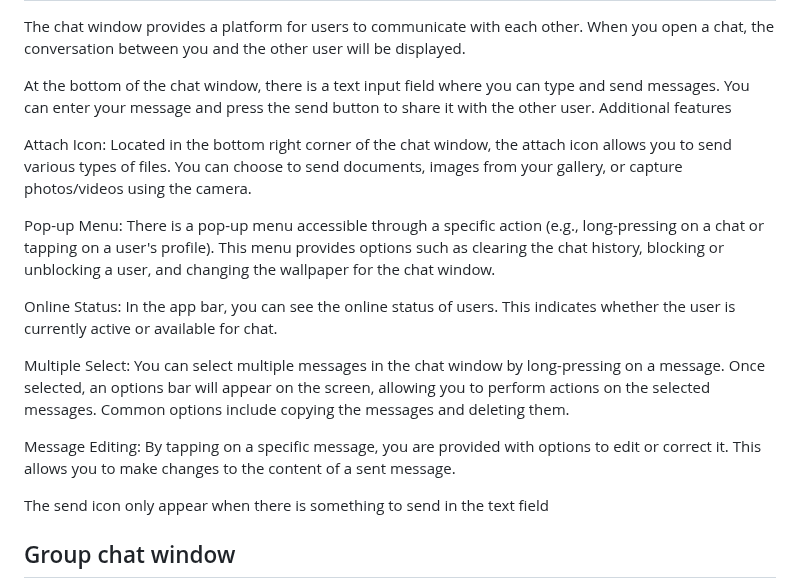
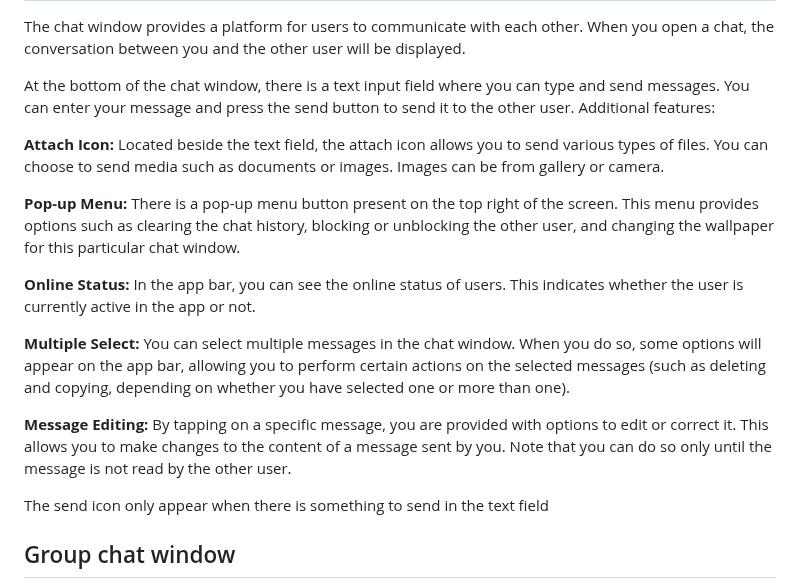
Before and after one commit to shashical/Chatrix, a Markdown page: README.md, the part around the change. Rendered like a GitHub page.

```diff
--- a/README.md
+++ b/README.md
@@ -78,18 +78,18 @@ Tapping on the profile image within each chat will direct you to the profile pag
  The chat window provides a platform for users to communicate with each other. When you open a chat, the conversation between you and the other user will be displayed.
 
 
- At the bottom of the chat window, there is a text input field where you can type and send messages. You can enter your message and press the send button to share it with the other user.
- Additional features
+ At the bottom of the chat window, there is a text input field where you can type and send messages. You can enter your message and press the send button to send it to the other user.
+ Additional features:
 
-Attach Icon: Located in the bottom right corner of the chat window, the attach icon allows you to send various types of files. You can choose to send documents, images from your gallery, or capture photos/videos using the camera.
+**Attach Icon:** Located beside the text field, the attach icon allows you to send various types of files. You can choose to send media such as documents or images. Images can be from gallery or camera.
 
-Pop-up Menu: There is a pop-up menu accessible through a specific action (e.g., long-pressing on a chat or tapping on a user's profile). This menu provides options such as clearing the chat history, blocking or unblocking a user, and changing the wallpaper for the chat window.
+**Pop-up Menu:** There is a pop-up menu button present on the top right of the screen. This menu provides options such as clearing the chat history, blocking or unblocking the other user, and changing the wallpaper for this particular chat window.
 
-Online Status: In the  app bar, you can see the online status of users. This indicates whether the user is currently active or available for chat.
+**Online Status:** In the app bar, you can see the online status of users. This indicates whether the user is currently active in the app or not.
 
-Multiple Select: You can select multiple messages in the chat window by long-pressing on a message. Once selected, an options bar will appear on the screen, allowing you to perform actions on the selected messages. Common options include copying the messages and deleting them.
+**Multiple Select:** You can select multiple messages in the chat window. When you do so, some options will appear on the app bar, allowing you to perform certain actions on the selected messages (such as deleting and copying, depending on whether you have selected one or more than one).
 
-Message Editing: By tapping on a specific message, you are provided with options to edit or correct it. This allows you to make changes to the content of a sent message.
+**Message Editing:** By tapping on a specific message, you are provided with options to edit or correct it. This allows you to make changes to the content of a message sent by you. Note that you can do so only until the message is not read by the other user.
 
  The send icon only appear when there is something to send in the text field
 ## Group chat window
```
